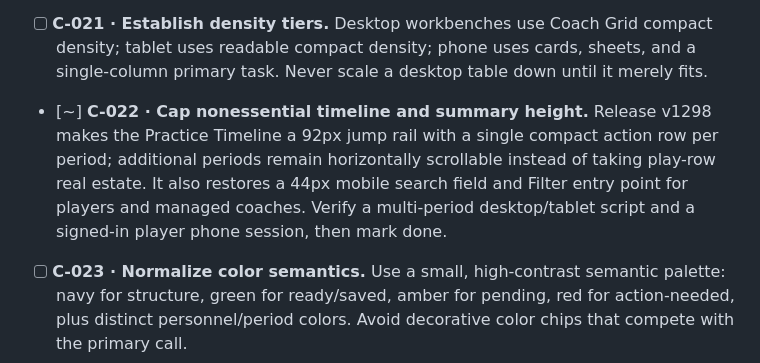
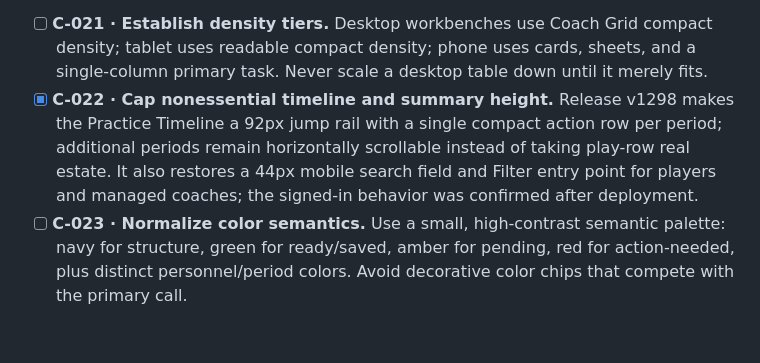
Before and after one commit to justindepierro/bcoffense, a Markdown page: PRODUCT_CLEANUP_AUDIT.md, the part around the change. Rendered like a GitHub page; blank space fills up the shorter version.

Commit message:
Mark compact Script timeline verified

```diff
--- a/PRODUCT_CLEANUP_AUDIT.md
+++ b/PRODUCT_CLEANUP_AUDIT.md
@@ -95,12 +95,12 @@ small, testable releases.
   compact density; tablet uses readable compact density; phone uses cards,
   sheets, and a single-column primary task. Never scale a desktop table down
   until it merely fits.
-- [~] **C-022 · Cap nonessential timeline and summary height.** Release v1298
+- [x] **C-022 · Cap nonessential timeline and summary height.** Release v1298
   makes the Practice Timeline a 92px jump rail with a single compact action
   row per period; additional periods remain horizontally scrollable instead of
   taking play-row real estate. It also restores a 44px mobile search field and
-  Filter entry point for players and managed coaches. Verify a multi-period
-  desktop/tablet script and a signed-in player phone session, then mark done.
+  Filter entry point for players and managed coaches; the signed-in behavior
+  was confirmed after deployment.
 - [ ] **C-023 · Normalize color semantics.** Use a small, high-contrast
   semantic palette: navy for structure, green for ready/saved, amber for
   pending, red for action-needed, plus distinct personnel/period colors. Avoid
```
